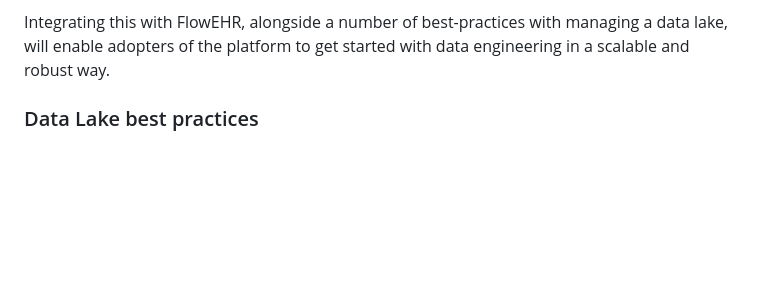
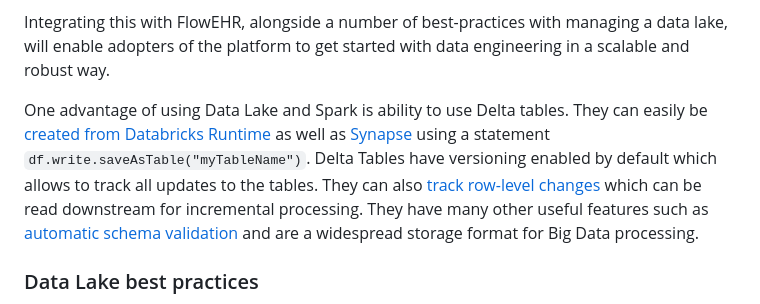
Before and after one commit to SAFEHR-data/Garden-Path, a Markdown page: designs/data-lake.md, the part around the change. GitHub-like rendering; blank space fills up the shorter version.

Commit message:
Add a paragraph on Delta tables

```diff
--- a/designs/data-lake.md
+++ b/designs/data-lake.md
@@ -30,6 +30,7 @@ As the underlying storage is file-based, the data lake can store high quantities
 
 Integrating this with FlowEHR, alongside a number of best-practices with managing a data lake, will enable adopters of the platform to get started with data engineering in a scalable and robust way.
 
+One advantage of using Data Lake and Spark is ability to use Delta tables. They can easily be [created from Databricks Runtime](https://learn.microsoft.com/en-us/azure/databricks/delta/tutorial#--create-a-table) as well as [Synapse](https://learn.microsoft.com/en-us/azure/synapse-analytics/spark/apache-spark-delta-lake-overview?pivots=programming-language-python#create-a-table) using a statement `df.write.saveAsTable("myTableName")`. Delta Tables have versioning enabled by default which allows to track all updates to the tables. They can also [track row-level changes](https://learn.microsoft.com/en-us/azure/databricks/delta/delta-change-data-feed) which can be read downstream for incremental processing. They have many other useful features such as [automatic schema validation](https://learn.microsoft.com/en-us/azure/databricks/delta/schema-validation) and are a widespread storage format for Big Data processing.
 
 ### Data Lake best practices
 
```
